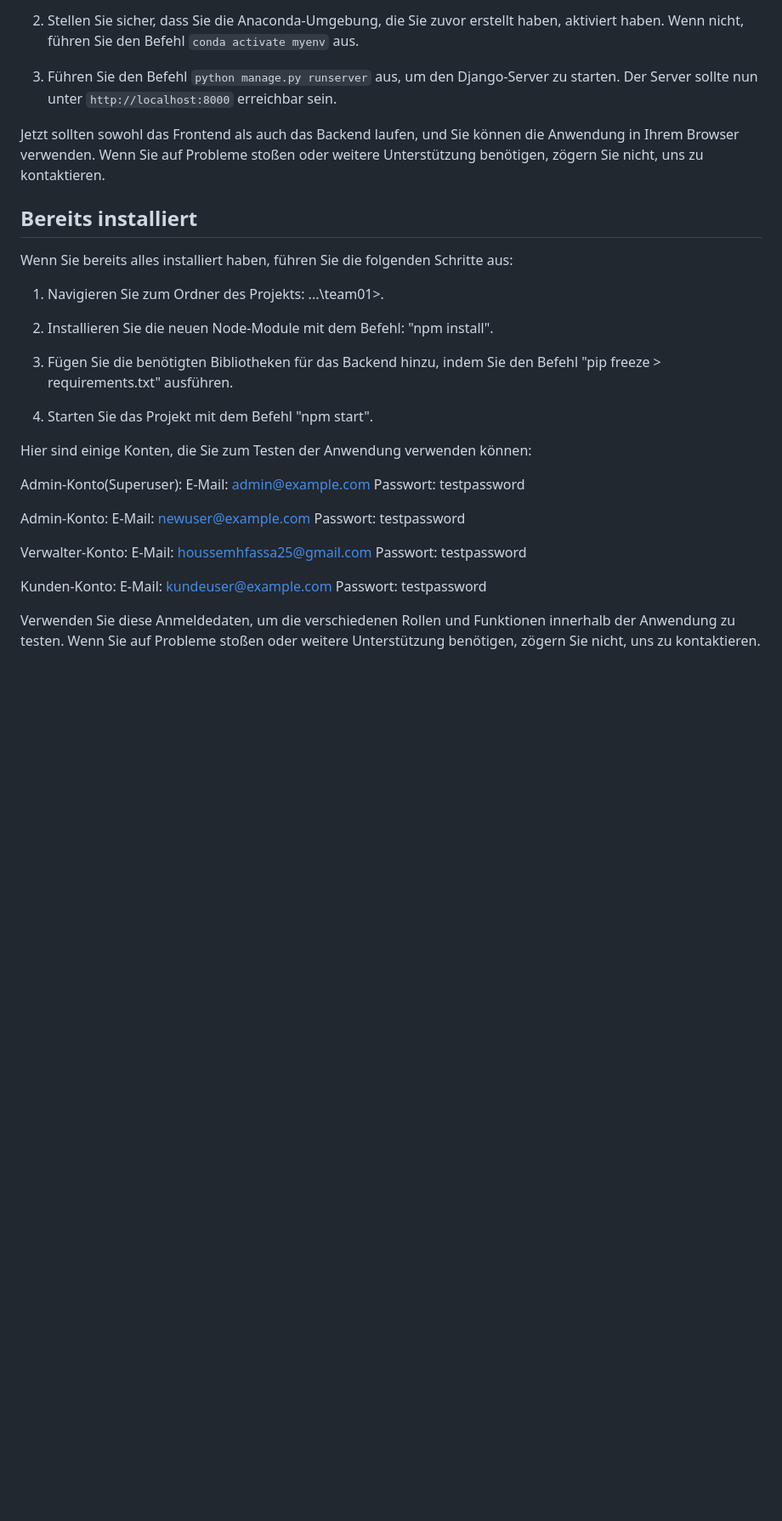
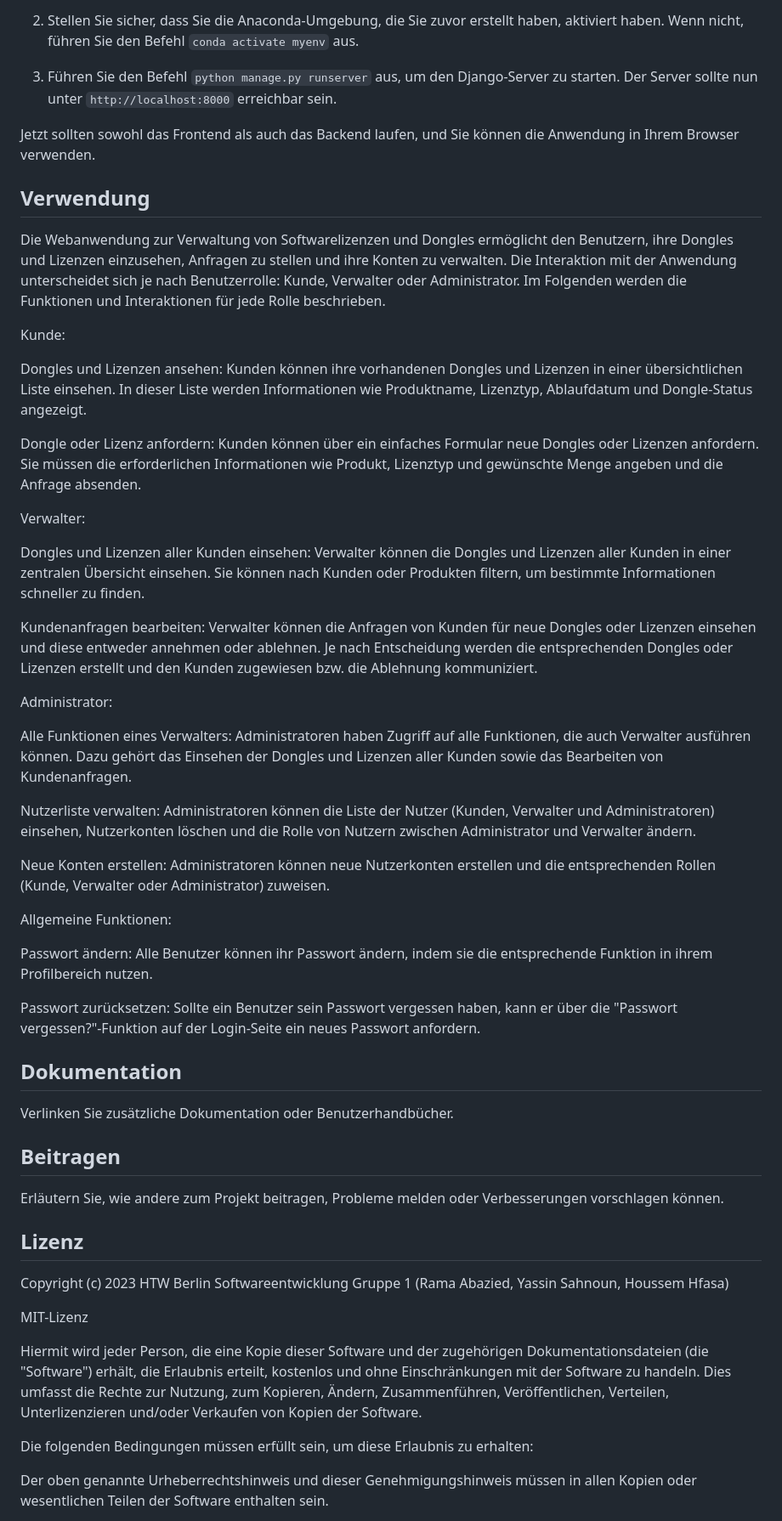
Before and after one commit to HoussemHfasa/Dongle-Verwaltungssoftware, a Markdown page: README.md, the part around the change printed below. Shown: that part at 85% size. Rendered like a GitHub page; blank space fills up the shorter version.

Commit message:
Readme aktualisiert

```diff
--- a/README.md
+++ b/README.md
@@ -154,36 +177,55 @@ DB_PORT=3306
 
 3. Führen Sie den Befehl `python manage.py runserver` aus, um den Django-Server zu starten. Der Server sollte nun unter `http://localhost:8000` erreichbar sein.
 
-Jetzt sollten sowohl das Frontend als auch das Backend laufen, und Sie können die Anwendung in Ihrem Browser verwenden. Wenn Sie auf Probleme stoßen oder weitere Unterstützung benötigen, zögern Sie nicht, uns zu kontaktieren.
+Jetzt sollten sowohl das Frontend als auch das Backend laufen, und Sie können die Anwendung in Ihrem Browser verwenden.
 
-## Bereits installiert
+## Verwendung
 
-Wenn Sie bereits alles installiert haben, führen Sie die folgenden Schritte aus:
+Die Webanwendung zur Verwaltung von Softwarelizenzen und Dongles ermöglicht den Benutzern, ihre Dongles und Lizenzen einzusehen, Anfragen zu stellen und ihre Konten zu verwalten. Die Interaktion mit der Anwendung unterscheidet sich je nach Benutzerrolle: Kunde, Verwalter oder Administrator. Im Folgenden werden die Funktionen und Interaktionen für jede Rolle beschrieben.
 
-1. Navigieren Sie zum Ordner des Projekts: ...\team01>.
+Kunde:
 
-2. Installieren Sie die neuen Node-Module mit dem Befehl: "npm install".
+Dongles und Lizenzen ansehen: Kunden können ihre vorhandenen Dongles und Lizenzen in einer übersichtlichen Liste einsehen. In dieser Liste werden Informationen wie Produktname, Lizenztyp, Ablaufdatum und Dongle-Status angezeigt.
 
-3. Fügen Sie die benötigten Bibliotheken für das Backend hinzu, indem Sie den Befehl "pip freeze > requirements.txt" ausführen.
+Dongle oder Lizenz anfordern: Kunden können über ein einfaches Formular neue Dongles oder Lizenzen anfordern. Sie müssen die erforderlichen Informationen wie Produkt, Lizenztyp und gewünschte Menge angeben und die Anfrage absenden.
 
-4. Starten Sie das Projekt mit dem Befehl "npm start".
+Verwalter:
 
-Hier sind einige Konten, die Sie zum Testen der Anwendung verwenden können:
+Dongles und Lizenzen aller Kunden einsehen: Verwalter können die Dongles und Lizenzen aller Kunden in einer zentralen Übersicht einsehen. Sie können nach Kunden oder Produkten filtern, um bestimmte Informationen schneller zu finden.
 
-Admin-Konto(Superuser):
-E-Mail: admin@example.com
-Passwort: testpassword
+Kundenanfragen bearbeiten: Verwalter können die Anfragen von Kunden für neue Dongles oder Lizenzen einsehen und diese entweder annehmen oder ablehnen. Je nach Entscheidung werden die entsprechenden Dongles oder Lizenzen erstellt und den Kunden zugewiesen bzw. die Ablehnung kommuniziert.
 
-Admin-Konto:
-E-Mail: newuser@example.com
-Passwort: testpassword
+Administrator:
 
-Verwalter-Konto:
-E-Mail: houssemhfassa25@gmail.com
-Passwort: testpassword
+Alle Funktionen eines Verwalters: Administratoren haben Zugriff auf alle Funktionen, die auch Verwalter ausführen können. Dazu gehört das Einsehen der Dongles und Lizenzen aller Kunden sowie das Bearbeiten von Kundenanfragen.
 
-Kunden-Konto:
-E-Mail: kundeuser@example.com
-Passwort: testpassword
+Nutzerliste verwalten: Administratoren können die Liste der Nutzer (Kunden, Verwalter und Administratoren) einsehen, Nutzerkonten löschen und die Rolle von Nutzern zwischen Administrator und Verwalter ändern.
 
-Verwenden Sie diese Anmeldedaten, um die verschiedenen Rollen und Funktionen innerhalb der Anwendung zu testen. Wenn Sie auf Probleme stoßen oder weitere Unterstützung benötigen, zögern Sie nicht, uns zu kontaktieren.
+Neue Konten erstellen: Administratoren können neue Nutzerkonten erstellen und die entsprechenden Rollen (Kunde, Verwalter oder Administrator) zuweisen.
+
+Allgemeine Funktionen:
+
+Passwort ändern: Alle Benutzer können ihr Passwort ändern, indem sie die entsprechende Funktion in ihrem Profilbereich nutzen.
+
+Passwort zurücksetzen: Sollte ein Benutzer sein Passwort vergessen haben, kann er über die "Passwort vergessen?"-Funktion auf der Login-Seite ein neues Passwort anfordern.
+
+## Dokumentation
+
+Verlinken Sie zusätzliche Dokumentation oder Benutzerhandbücher.
+
+## Beitragen
+
+Erläutern Sie, wie andere zum Projekt beitragen, Probleme melden oder Verbesserungen vorschlagen können.
+
+## Lizenz
+
+Copyright (c) 2023 HTW Berlin Softwareentwicklung Gruppe 1 (Rama Abazied, Yassin Sahnoun, Houssem Hfasa)
+
+MIT-Lizenz
+
+Hiermit wird jeder Person, die eine Kopie dieser Software und der zugehörigen Dokumentationsdateien (die "Software") erhält, die Erlaubnis erteilt, kostenlos und ohne Einschränkungen mit der Software zu handeln. Dies umfasst die Rechte zur Nutzung, zum Kopieren, Ändern, Zusammenführen, Veröffentlichen, Verteilen, Unterlizenzieren und/oder Verkaufen von Kopien der Software.
+
+Die folgenden Bedingungen müssen erfüllt sein, um diese Erlaubnis zu erhalten:
+
+Der oben genannte Urheberrechtshinweis und dieser Genehmigungshinweis müssen in allen Kopien oder wesentlichen Teilen der Software enthalten sein.
+
```
Also changed, not shown: other parts of README.md (+75 -61 lines).
